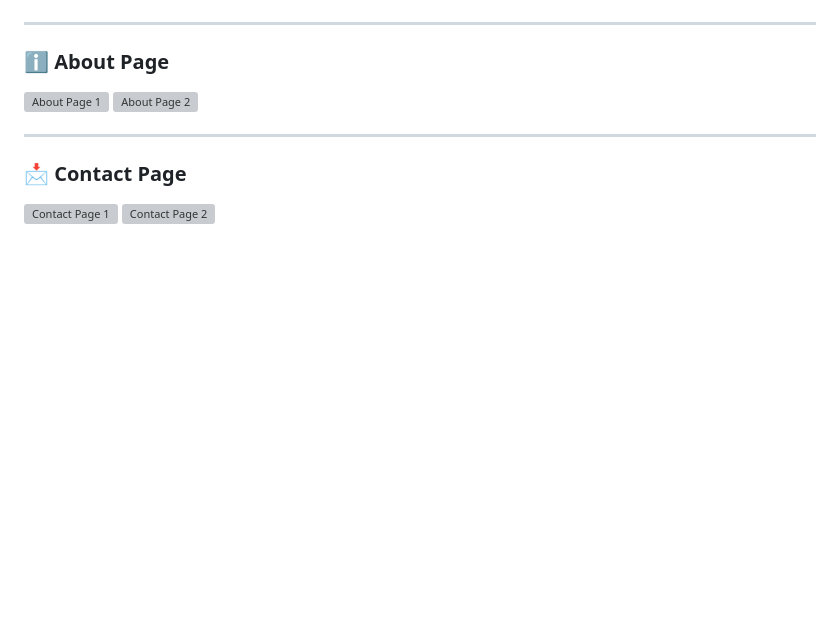
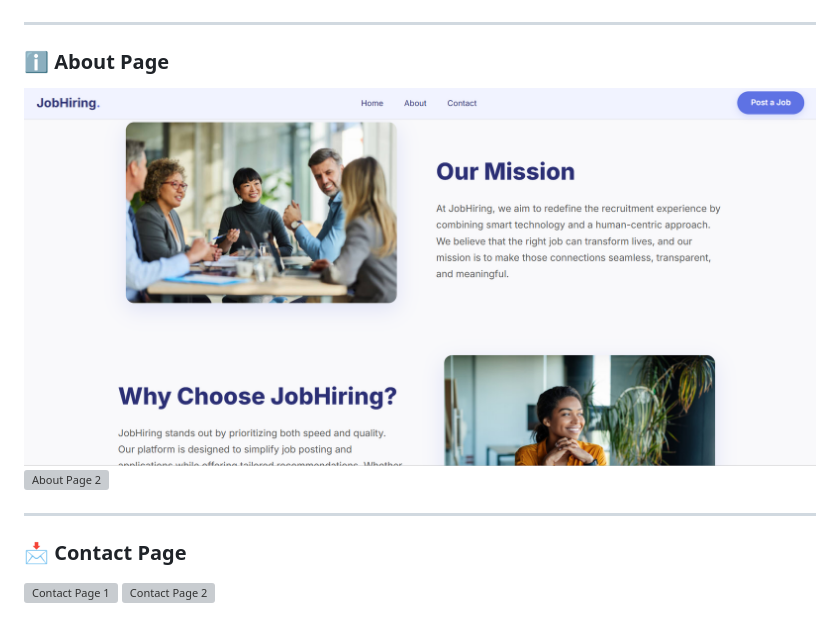
Before and after one commit to hafsa274/jobhiring, a Markdown page: README.md, the part around the change. Rendered like a GitHub page; blank space fills up the shorter version; grey boxes are pictures that could not be loaded.

```diff
--- a/README.md
+++ b/README.md
@@ -99,7 +99,7 @@ jobhiring/
 ---
 
 ### ℹ️ About Page
-![About Page 1](screenshots/Screenshot%202025-08-04%20222011.png)
+![About Page 1](https://github.com/hafsa274/jobhiring/blob/a54356f4815370d77a8ca0d1061e0471ba219376/screenshots/about-pg-1.png)
 ![About Page 2](screenshots/Screenshot%202025-08-04%20222017.png)
 
 ---
```
